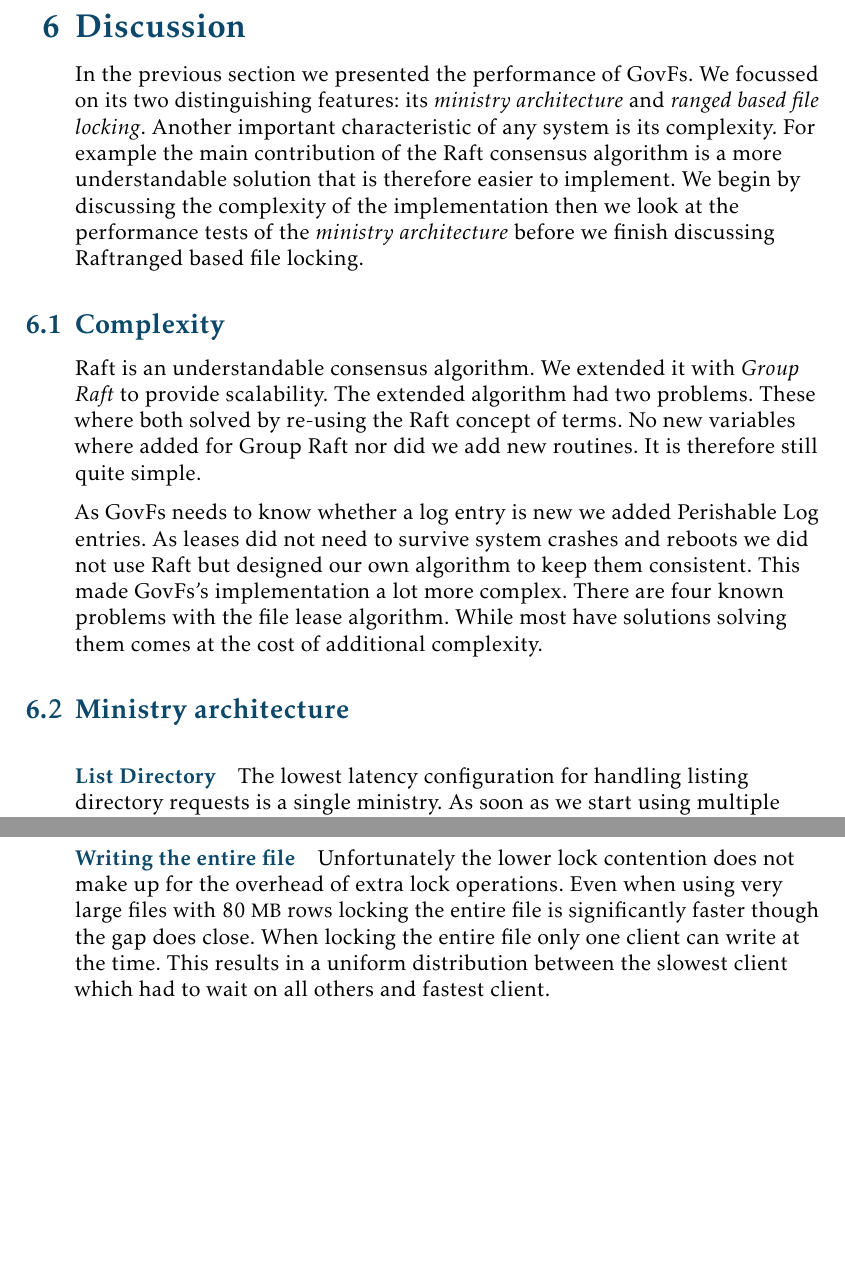
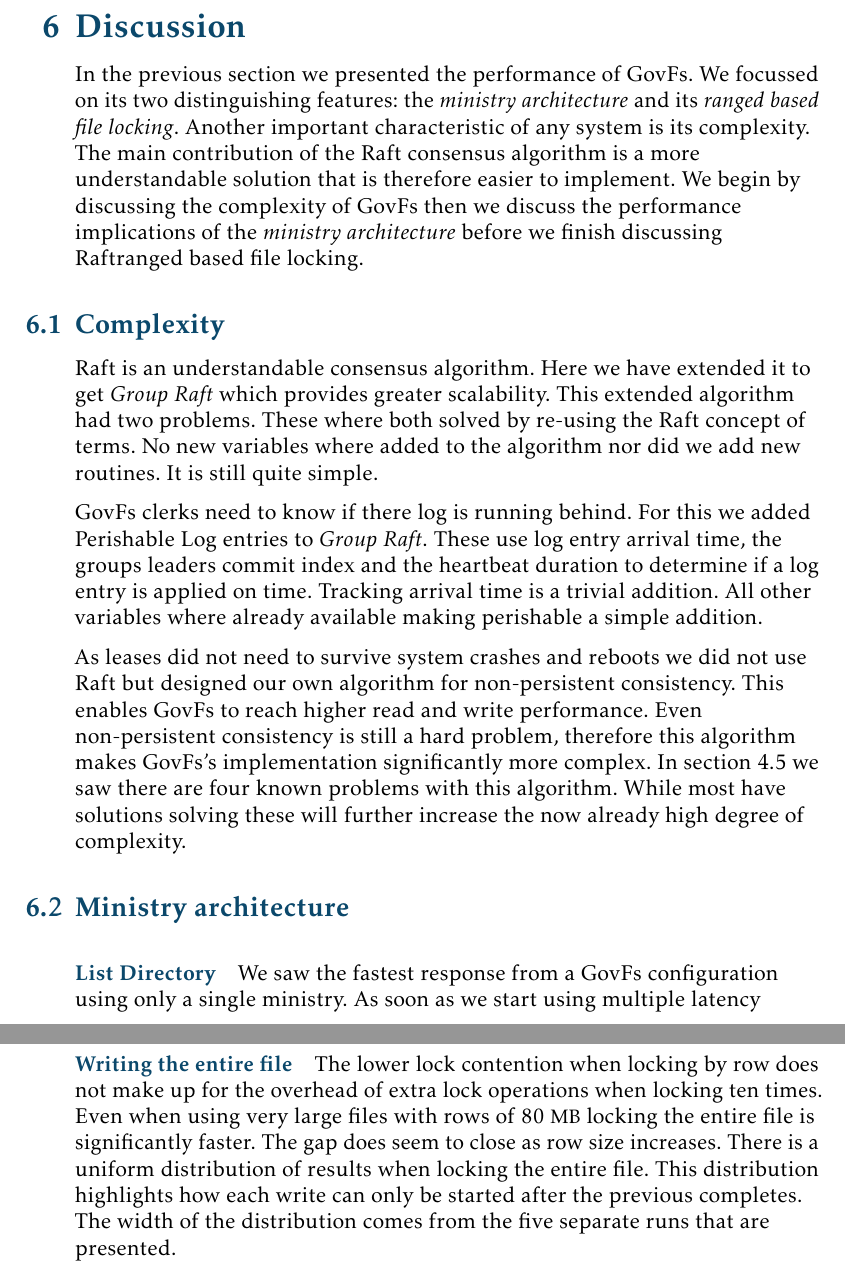
Before and after one commit to dvdsk/Thesis, a LaTeX document (report/main.tex, which reads report/content/discussion.tex): two parts of pages 55 and 57 of 61, joined at a grey line, cut so that both start at the same text, the shorter picture padded with empty space. Compiled offline with pdfLaTeX.

Commit message:
finish discussion draft

```diff
--- a/report/content/discussion.tex
+++ b/report/content/discussion.tex
@@ -1,11 +1,13 @@
-In the previous section we presented the performance of \name{}. We focussed on its two distinguishing features: its \textit{ministry architecture} and \textit{ranged based file locking}. Another important characteristic of any system is its complexity. For example the main contribution of the \raft{} consensus algorithm is a more understandable solution that is therefore easier to implement. We begin by discussing the complexity of the implementation then we look at the performance tests of the \textit{ministry architecture} before we finish discussing \raft{ranged based file locking}.
+In the previous section we presented the performance of \name{}. We focussed on its two distinguishing features: the \textit{ministry architecture} and its \textit{ranged based file locking}. Another important characteristic of any system is its complexity. The main contribution of the \raft{} consensus algorithm is a more understandable solution that is therefore easier to implement. We begin by discussing the complexity of \name{} then we discuss the performance implications of the \textit{ministry architecture} before we finish discussing \raft{ranged based file locking}.
 %
 \subsection{Complexity}
-Raft is an understandable consensus algorithm. We extended it with \textit{Group Raft} to provide scalability. The extended algorithm had two problems. These where both solved by re-using the Raft concept of terms. No new variables where added for Group Raft nor did we add new routines. It is therefore still quite simple.
+Raft is an understandable consensus algorithm. Here we have extended it to get \textit{Group Raft} which provides greater scalability. This extended algorithm had two problems. These where both solved by re-using the Raft concept of terms. No new variables where added to the algorithm nor did we add new routines. It is still quite simple.
 
-As \name{} needs to know whether a log entry is new we added Perishable Log entries. As leases did not need to survive system crashes and reboots we did not use Raft but designed our own algorithm to keep them consistent. This made \name{}'s implementation a lot more complex. There are four known problems with the file lease algorithm. While most have solutions solving them comes at the cost of additional complexity.
+\Name{} clerks need to know if there log is running behind. For this we added Perishable Log entries to \textit{Group Raft}. These use log entry arrival time, the groups leaders commit index and the heartbeat duration to determine if a log entry is applied on time. Tracking arrival time is a trivial addition. All other variables where already available making perishable a simple addition.
+
+As leases did not need to survive system crashes and reboots we did not use Raft but designed our own algorithm for non-persistent consistency. This enables \name{} to reach higher read and write performance. Even non-persistent consistency is still a hard problem, therefore this algorithm makes \name{}'s implementation significantly more complex. In \cref{sec:impl_leases} we saw there are four known problems with this algorithm. While most have solutions solving these will further increase the now already high degree of complexity.
 %
 \subsection{Ministry architecture}
 \paragraph{List Directory}
-The lowest latency configuration for handling listing directory requests is a single ministry. As soon as we start using multiple latency increases. Adding more ministries increases average performance a bit at the cost of longer mean tail latencies. As we saw in \cref{fig:find_aMDS} clients initially connect to a random node. This result is consistent with the design: given twice as many ministries the chance to connect to the right node on the first try halves.
+We saw the fastest response from a \name{} configuration using only a single ministry. As soon as we start using multiple latency increases. Adding more ministries increases average performance a bit at the cost of longer mean tail latencies. Clients start without knowledge of the configuration, they are designed to initially connect to a random node. It is therefore logical that we see increased latency with more clients: given twice as many ministries the chance to connect to the right node on the first try halves.
 
@@ -29,3 +31,3 @@ Both methods lock the file once and both locks should succeed in the same time g
 %
 \paragraph{Writing the entire file}
-Unfortunately the lower lock contention does not make up for the overhead of extra lock operations. Even when using very large files with 80 \ac{mby} rows locking the entire file is significantly faster though the gap does close. When locking the entire file only one client can write at the time. This results in a uniform distribution between the slowest client which had to wait on all others and fastest client.
+The lower lock contention when locking by row does not make up for the overhead of extra lock operations when locking ten times. Even when using very large files with rows of 80 \ac{mby} locking the entire file is significantly faster. The gap does seem to close as row size increases. There is a uniform distribution of results when locking the entire file. This distribution highlights how each write can only be started after the previous completes. The width of the distribution comes from the five separate runs that are presented.
```
Also changed, not shown: report/content/implementation.tex (+1 -1 lines), report/content/results.tex (+1 -1 lines), report/content/discussion.tex (10 more changed lines).
